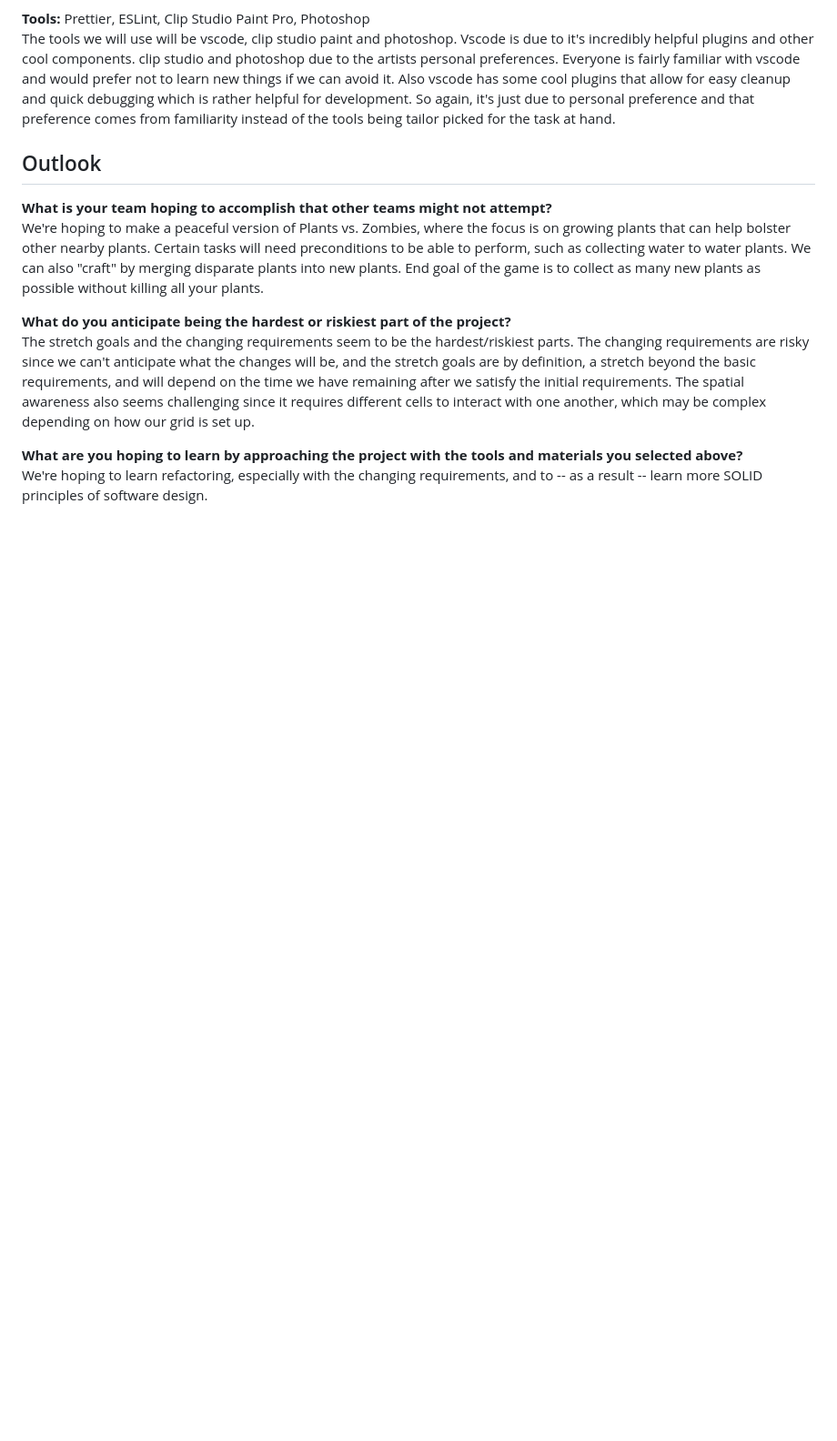
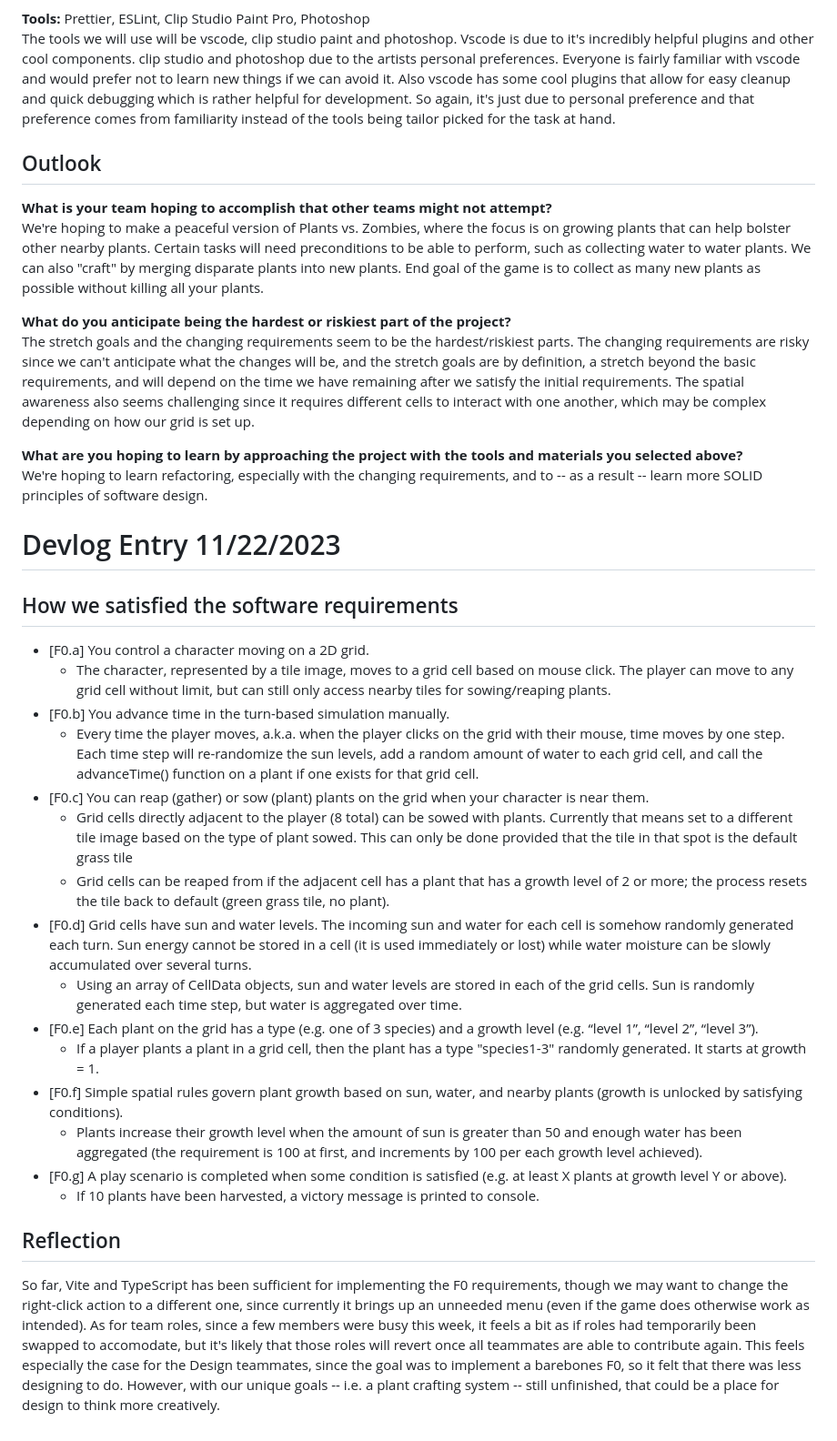
Before and after one commit to ajhalim/cmpm121-F, a Markdown page: README.md, the part around the change. Shown at 91% size. GitHub-like rendering; blank space fills up the shorter version.

```diff
--- a/README.md
+++ b/README.md
@@ -26,3 +26,24 @@ The stretch goals and the changing requirements seem to be the hardest/riskiest
 
 **What are you hoping to learn by approaching the project with the tools and materials you selected above?**
 We're hoping to learn refactoring, especially with the changing requirements, and to -- as a result -- learn more SOLID principles of software design.
+
+# Devlog Entry 11/22/2023
+## How we satisfied the software requirements
+* [F0.a] You control a character moving on a 2D grid.
+    * The character, represented by a tile image, moves to a grid cell based on mouse click. The player can move to any grid cell without limit, but can still only access nearby tiles for sowing/reaping plants.
+* [F0.b] You advance time in the turn-based simulation manually.
+    * Every time the player moves, a.k.a. when the player clicks on the grid with their mouse, time moves by one step. Each time step will re-randomize the sun levels, add a random amount of water to each grid cell, and call the advanceTime() function on a plant if one exists for that grid cell.
+* [F0.c] You can reap (gather) or sow (plant) plants on the grid when your character is near them.
+    * Grid cells directly adjacent to the player (8 total) can be sowed with plants. Currently that means set to a different tile image based on the type of plant sowed. This can only be done provided that the tile in that spot is the default grass tile
+    * Grid cells can be reaped from if the adjacent cell has a plant that has a growth level of 2 or more; the process resets the tile back to default (green grass tile, no plant).
+* [F0.d] Grid cells have sun and water levels. The incoming sun and water for each cell is somehow randomly generated each turn. Sun energy cannot be stored in a cell (it is used immediately or lost) while water moisture can be slowly accumulated over several turns.
+    * Using an array of CellData objects, sun and water levels are stored in each of the grid cells. Sun is randomly generated each time step, but water is aggregated over time.
+* [F0.e] Each plant on the grid has a type (e.g. one of 3 species) and a growth level (e.g. “level 1”, “level 2”, “level 3”).
+    * If a player plants a plant in a grid cell, then the plant has a type "species1-3" randomly generated. It starts at growth = 1.
+* [F0.f] Simple spatial rules govern plant growth based on sun, water, and nearby plants (growth is unlocked by satisfying conditions).
+    * Plants increase their growth level when the amount of sun is greater than 50 and enough water has been aggregated (the requirement is 100 at first, and increments by 100 per each growth level achieved).
+* [F0.g] A play scenario is completed when some condition is satisfied (e.g. at least X plants at growth level Y or above).
+    * If 10 plants have been harvested, a victory message is printed to console.
+
+## Reflection
+So far, Vite and TypeScript has been sufficient for implementing the F0 requirements, though we may want to change the right-click action to a different one, since currently it brings up an unneeded menu (even if the game does otherwise work as intended). As for team roles, since a few members were busy this week, it feels a bit as if roles had temporarily been swapped to accomodate, but it's likely that those roles will revert once all teammates are able to contribute again. This feels especially the case for the Design teammates, since the goal was to implement a barebones F0, so it felt that there was less designing to do. However, with our unique goals -- i.e. a plant crafting system -- still unfinished, that could be a place for design to think more creatively.
```
